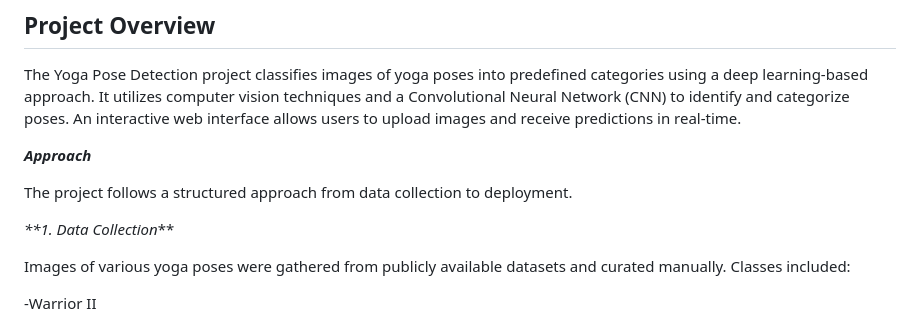
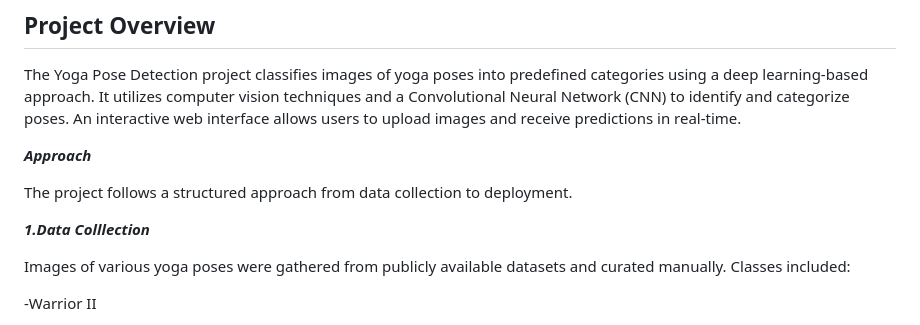
Before and after one commit to Sanket0307/Yoga-Pose-Detection, a Markdown page: README.md, the part around the change printed below. Rendered like a GitHub page.

```diff
--- a/README.md
+++ b/README.md
@@ -7,7 +7,7 @@ The Yoga Pose Detection project classifies images of yoga poses into predefined
 
 The project follows a structured approach from data collection to deployment.
 
-_**1. Data Collection_**
+***1.Data Colllection***
 
 Images of various yoga poses were gathered from publicly available datasets and curated manually.
 Classes included:
```
Also changed, not shown: other parts of README.md (+3 -2 lines).
